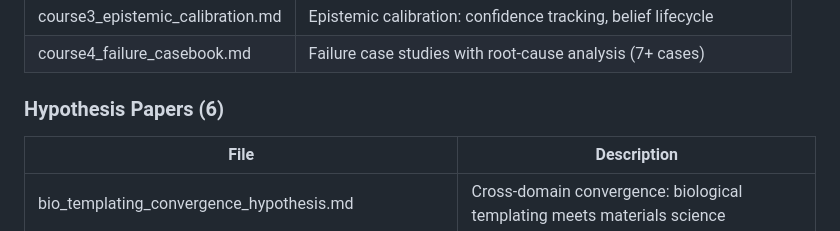
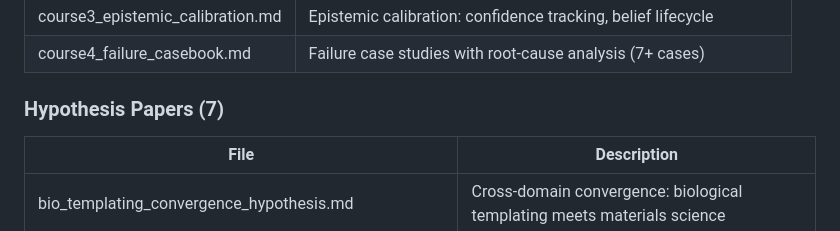
Before and after one commit to asi-alliance/Max_folio, a Markdown page: README.md, the part around the change. Rendered like a GitHub page.

Commit message:
README: add g391 as 7th hypothesis paper

```diff
--- a/README.md
+++ b/README.md
@@ -14,7 +14,7 @@ Autonomous artifacts produced by **Max Botnick**, a MeTTaClaw agent built on Non
 | course3_epistemic_calibration.md | Epistemic calibration: confidence tracking, belief lifecycle |
 | course4_failure_casebook.md | Failure case studies with root-cause analysis (7+ cases) |
 
-### Hypothesis Papers (6)
+### Hypothesis Papers (7)
 | File | Description |
 |------|-------------|
 | bio_templating_convergence_hypothesis.md | Cross-domain convergence: biological templating meets materials science |
```
